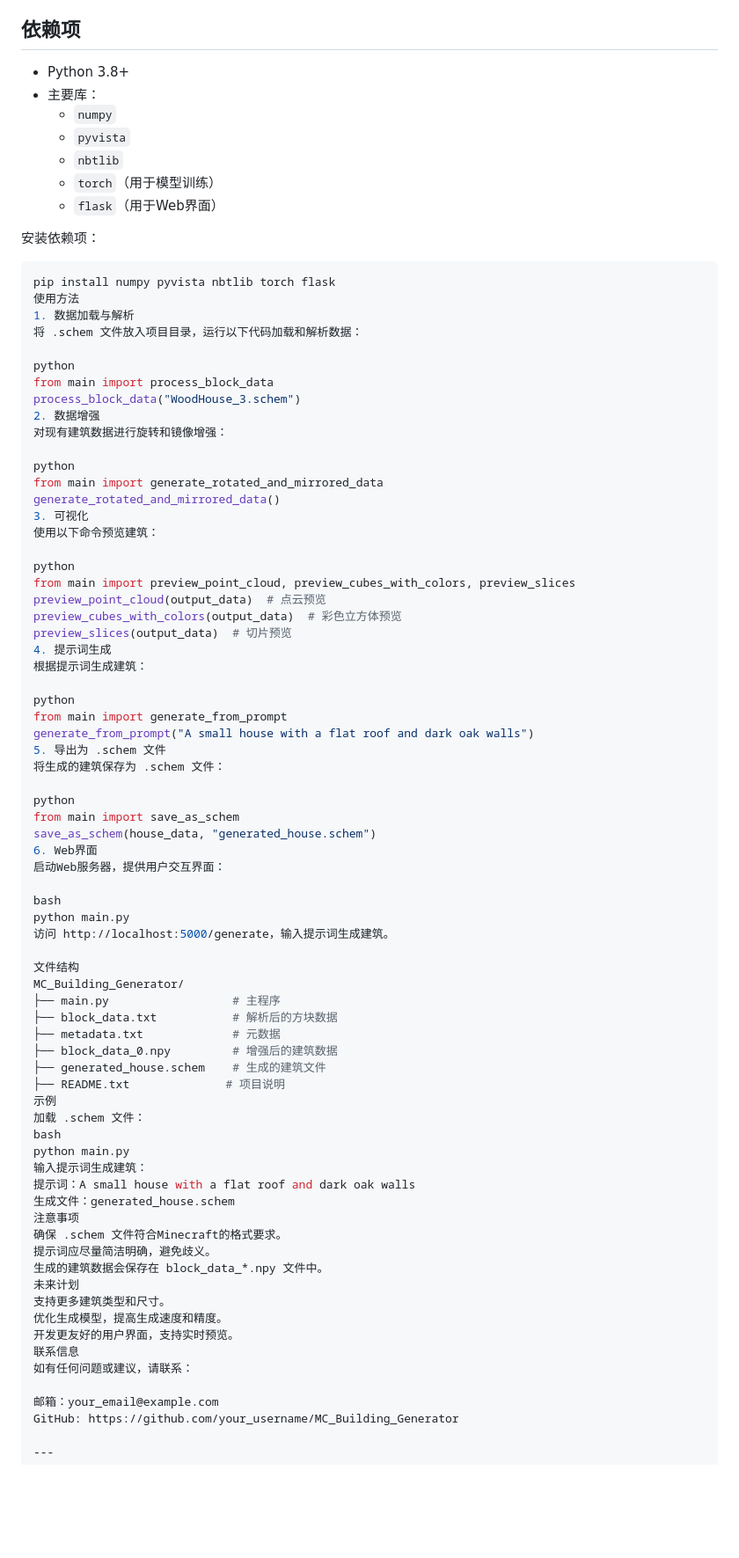
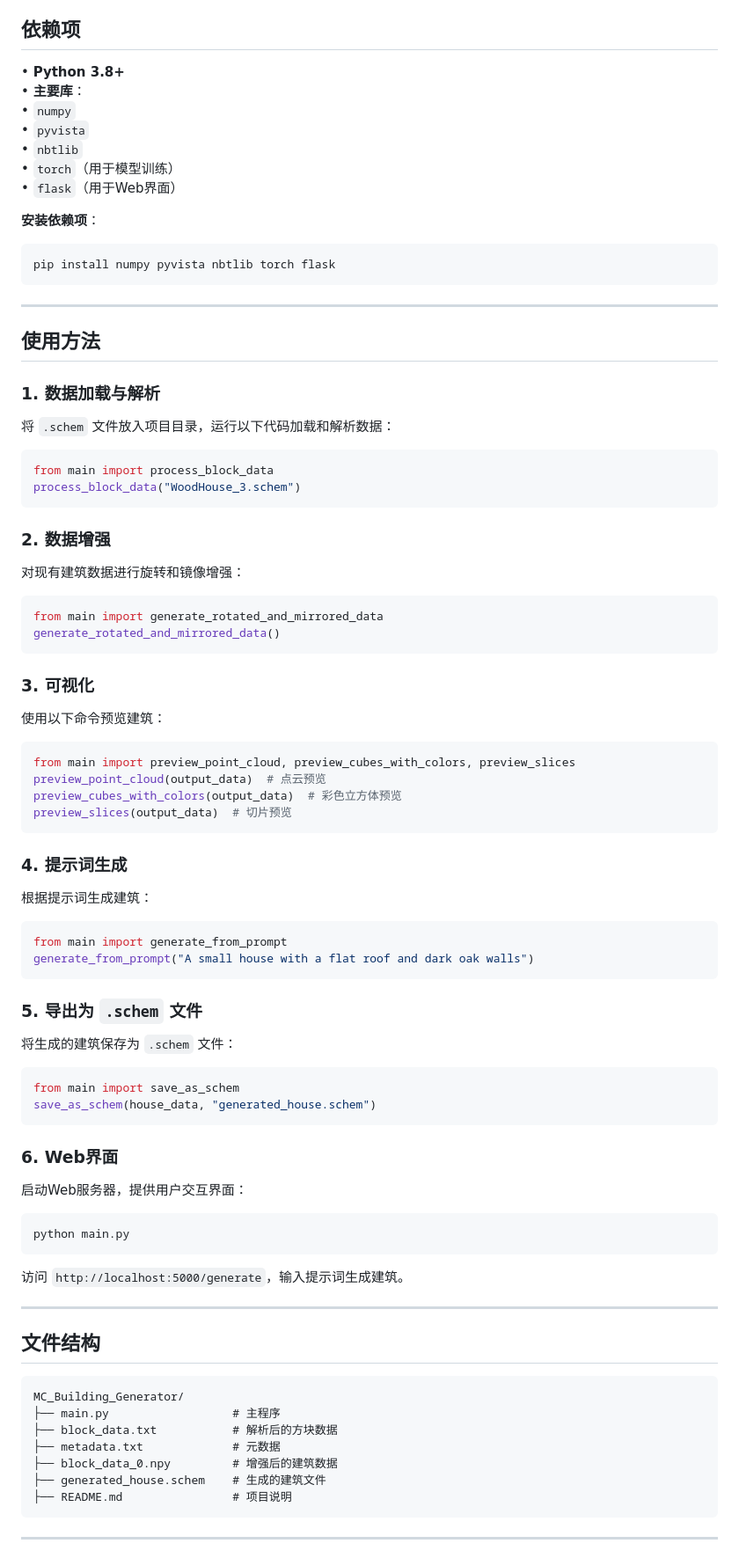
Before and after one commit to fallingstars123/MC-AI-BuildingGenerate, a Markdown page: README.md, the part around one of its changes. Shown at 88% size. GitHub-like rendering; blank space fills up the shorter version.

````diff
--- a/README.md
+++ b/README.md
@@ -12,84 +16,78 @@
 
 ## 依赖项
-- Python 3.8+
-- 主要库：
-  - `numpy`
-  - `pyvista`
-  - `nbtlib`
-  - `torch`（用于模型训练）
-  - `flask`（用于Web界面）
+• **Python 3.8+**
+• **主要库**：
+  • `numpy`
+  • `pyvista`
+  • `nbtlib`
+  • `torch`（用于模型训练）
+  • `flask`（用于Web界面）
 
-安装依赖项：
-```bash
+**安装依赖项**：
+```
 pip install numpy pyvista nbtlib torch flask
-使用方法
-1. 数据加载与解析
-将 .schem 文件放入项目目录，运行以下代码加载和解析数据：
+```
 
-python
+---
+
+## 使用方法
+
+### 1. 数据加载与解析
+将 `.schem` 文件放入项目目录，运行以下代码加载和解析数据：
+```python
 from main import process_block_data
 process_block_data("WoodHouse_3.schem")
-2. 数据增强
+```
+
+### 2. 数据增强
 对现有建筑数据进行旋转和镜像增强：
-
-python
+```python
 from main import generate_rotated_and_mirrored_data
 generate_rotated_and_mirrored_data()
-3. 可视化
+```
+
+### 3. 可视化
 使用以下命令预览建筑：
-
-python
+```python
 from main import preview_point_cloud, preview_cubes_with_colors, preview_slices
 preview_point_cloud(output_data)  # 点云预览
 preview_cubes_with_colors(output_data)  # 彩色立方体预览
 preview_slices(output_data)  # 切片预览
-4. 提示词生成
+```
+
+### 4. 提示词生成
 根据提示词生成建筑：
-
-python
+```python
 from main import generate_from_prompt
 generate_from_prompt("A small house with a flat roof and dark oak walls")
-5. 导出为 .schem 文件
-将生成的建筑保存为 .schem 文件：
+```
 
-python
+### 5. 导出为 `.schem` 文件
+将生成的建筑保存为 `.schem` 文件：
+```python
 from main import save_as_schem
 save_as_schem(house_data, "generated_house.schem")
-6. Web界面
+```
+
+### 6. Web界面
 启动Web服务器，提供用户交互界面：
+```
+python main.py
+```
+访问 `http://localhost:5000/generate`，输入提示词生成建筑。
 
-bash
-python main.py
-访问 http://localhost:5000/generate，输入提示词生成建筑。
+---
 
-文件结构
+## 文件结构
+```
 MC_Building_Generator/
 ├── main.py                  # 主程序
 ├── block_data.txt           # 解析后的方块数据
 ├── metadata.txt             # 元数据
 ├── block_data_0.npy         # 增强后的建筑数据
 ├── generated_house.schem    # 生成的建筑文件
-├── README.txt              # 项目说明
-示例
-加载 .schem 文件：
-bash
-python main.py
-输入提示词生成建筑：
-提示词：A small house with a flat roof and dark oak walls
-生成文件：generated_house.schem
-注意事项
-确保 .schem 文件符合Minecraft的格式要求。
-提示词应尽量简洁明确，避免歧义。
-生成的建筑数据会保存在 block_data_*.npy 文件中。
-未来计划
-支持更多建筑类型和尺寸。
-优化生成模型，提高生成速度和精度。
-开发更友好的用户界面，支持实时预览。
-联系信息
-如有任何问题或建议，请联系：
-
-邮箱：your_email@example.com
-GitHub: https://github.com/your_username/MC_Building_Generator
+├── README.md                # 项目说明
+```
 
 ---
 
````
Also changed, not shown: other parts of README.md (+38 -16 lines).
